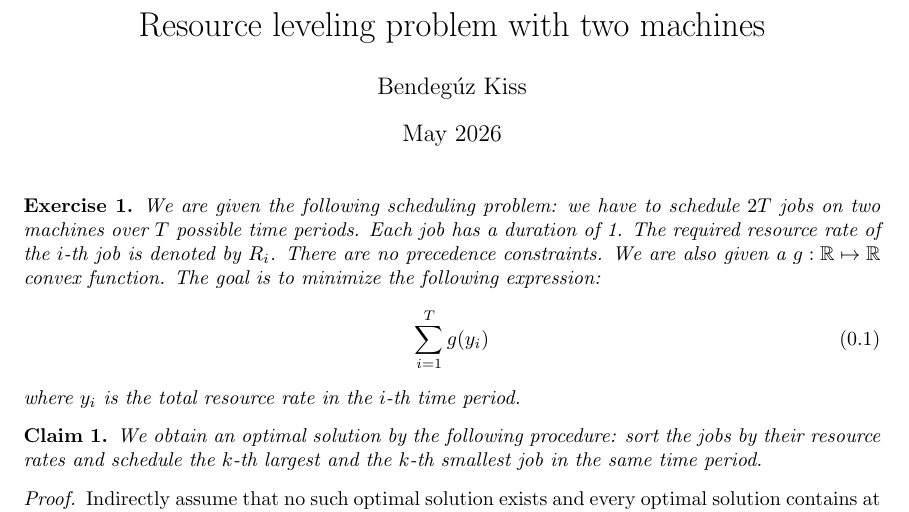
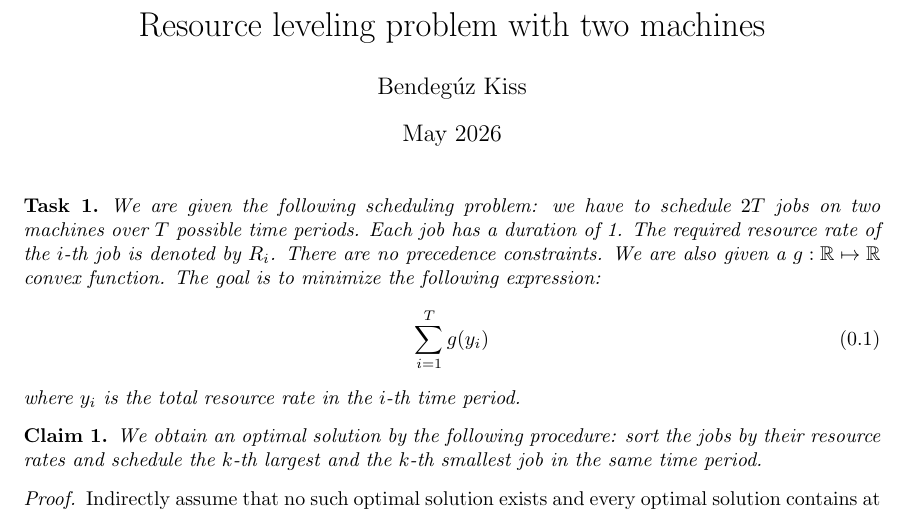
Before and after one commit to bendeguz-kiss/scheduling_diplomamunka, a LaTeX document (two_machines_proof.tex): part of page 1 of 2, cut so that both start at the same text. Compiled offline with pdfLaTeX.

Commit message:
Update and rename main.tex to two_machines_proof.tex

```diff
--- a/main.tex
+++ b/two_machines_proof.tex
@@ -14,7 +14,7 @@
 \usepackage{graphicx}
 \usepackage{mathrsfs}
 \numberwithin{equation}{section}
-\newtheorem{ex}{Exercise}
+\newtheorem{ex}{Task}
 \newtheorem{clm}{Claim}
 \newtheorem{rmk}{Remark}
 
```
